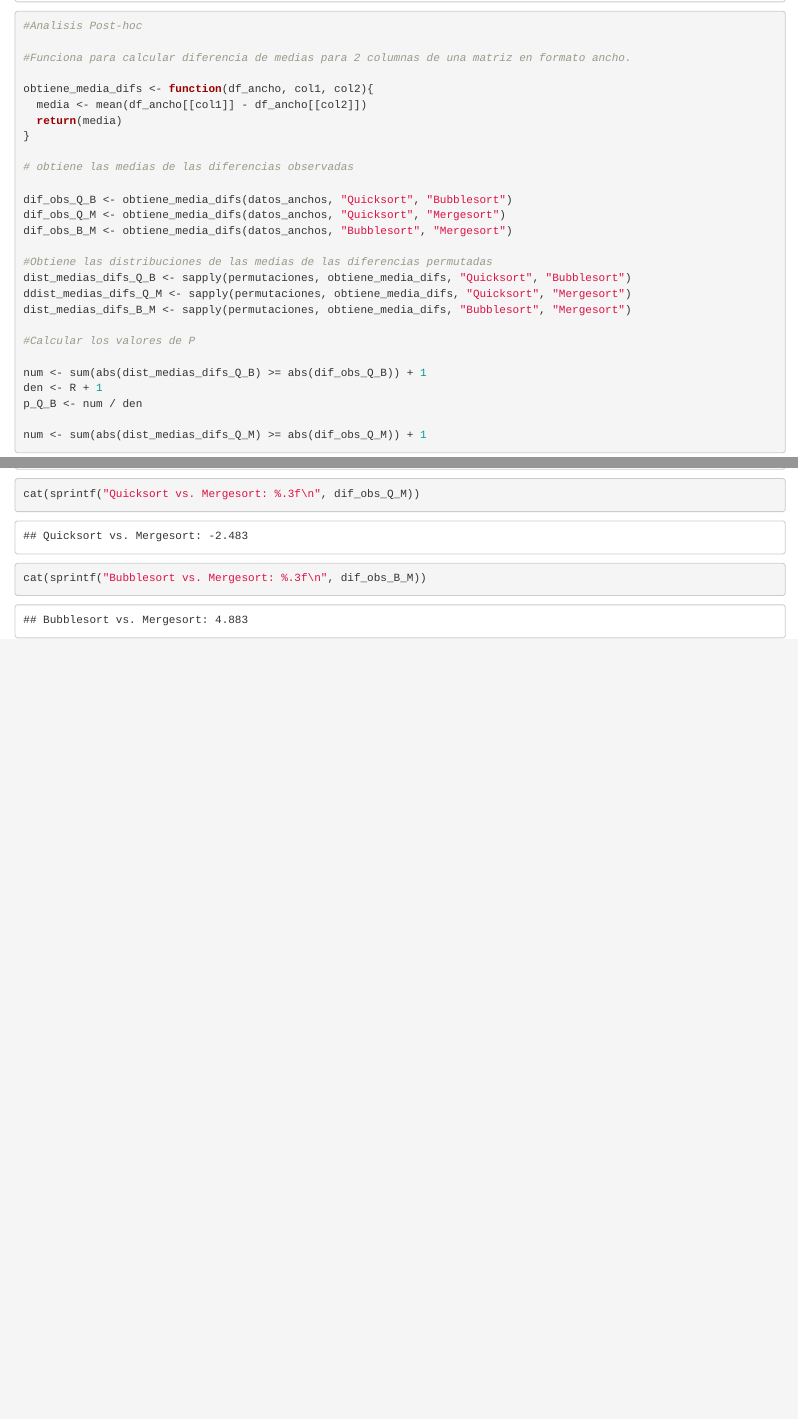
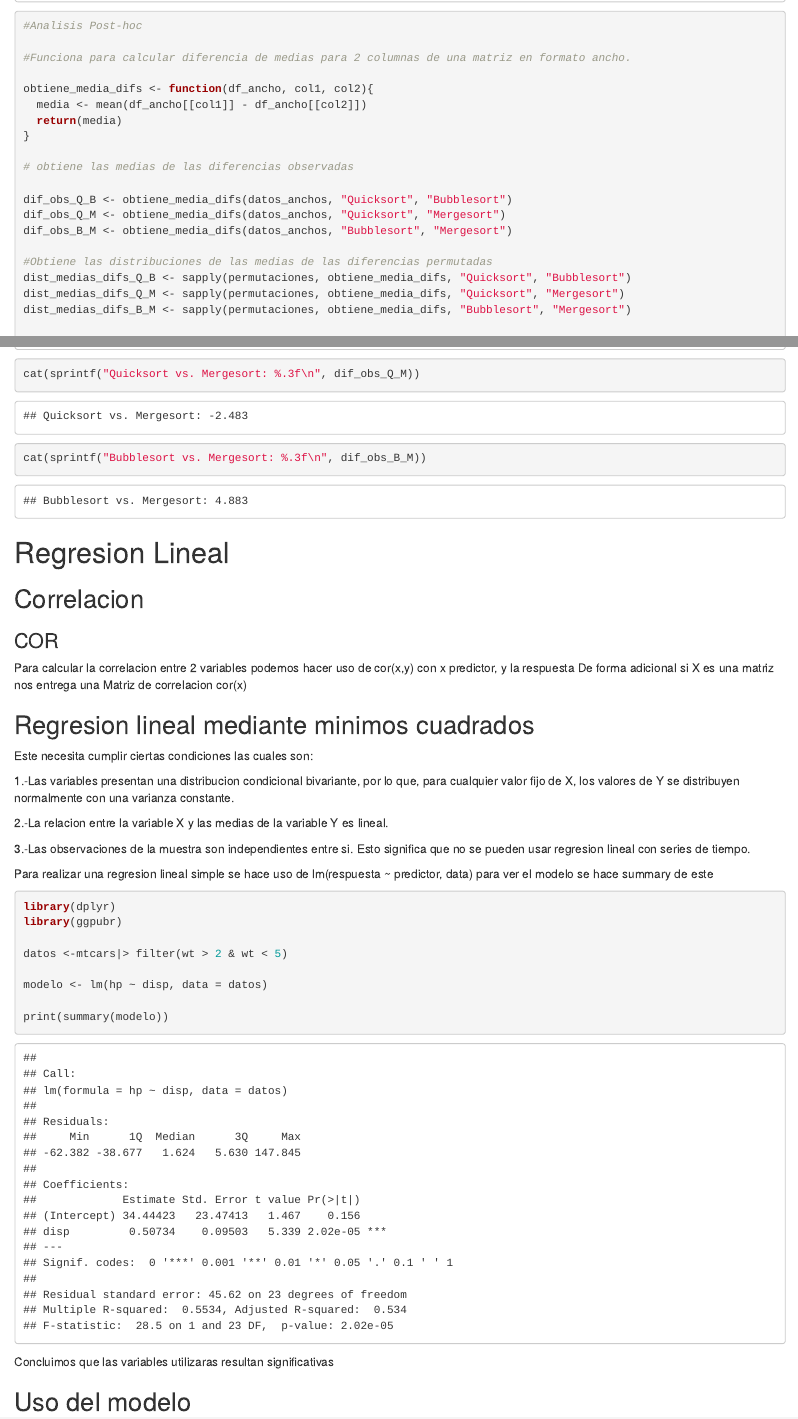
Before and after one commit to TinyAntu/PEP_2_ESTA_INF_Diego_Fernandez_Alonso_Henriquez, an R Markdown document (Resumen.Rmd): the page in a window 1100 px wide, from 630 px down, and a second part further down, joined at a grey line. Rendered offline with R 4.5, knitr and Pandoc, with nearby package versions; some code elsewhere in the file could not run offline.

Commit message:
Avanze de lectura 13

````diff
--- a/Resumen.Rmd
+++ b/Resumen.Rmd
@@ -725,3 +725,39 @@ cat(sprintf("Bubblesort vs. Mergesort: %.3f\n", dif_obs_B_M))
 
 
 ```
+
+# Regresion Lineal
+
+## Correlacion
+
+### COR
+
+Para calcular la correlacion entre 2 variables podemos hacer uso de cor(x,y) con x predictor, y la respuesta
+De forma adicional si X es una matriz nos entrega una Matriz de correlacion cor(x)
+
+## Regresion lineal mediante minimos cuadrados
+
+Este necesita cumplir ciertas condiciones las cuales son:
+
+1.-Las variables presentan una distribucion condicional bivariante, por lo que, para cualquier valor fijo de X, los valores de Y se distribuyen normalmente con una varianza constante.
+
+2.-La relacion entre la variable X y las medias de la variable Y es lineal.
+
+3.-Las observaciones de la muestra son independientes entre si. Esto significa que no se pueden usar regresion lineal con series de tiempo.
+
+Para realizar una regresion lineal simple se hace uso de lm(respuesta ~ predictor, data)
+para ver el modelo se hace summary de este
+
+```{r}
+library(dplyr)
+library(ggpubr)
+
+datos <-mtcars|> filter(wt > 2 & wt < 5)
+
+modelo <- lm(hp ~ disp, data = datos)
+
+print(summary(modelo))
+```
+Concluimos que las variables utilizaras resultan significativas
+
+## Uso del modelo
````
Also changed, not shown: Resumen.Rmd (4 more changed lines).
